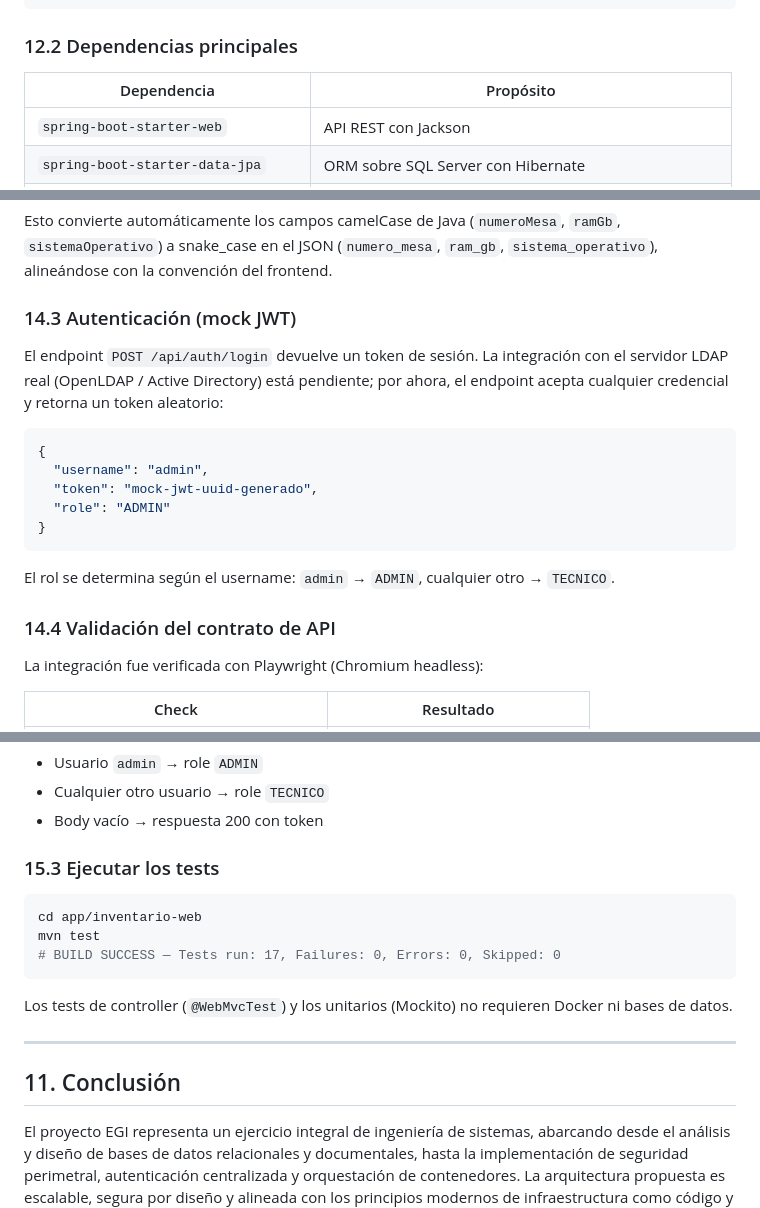
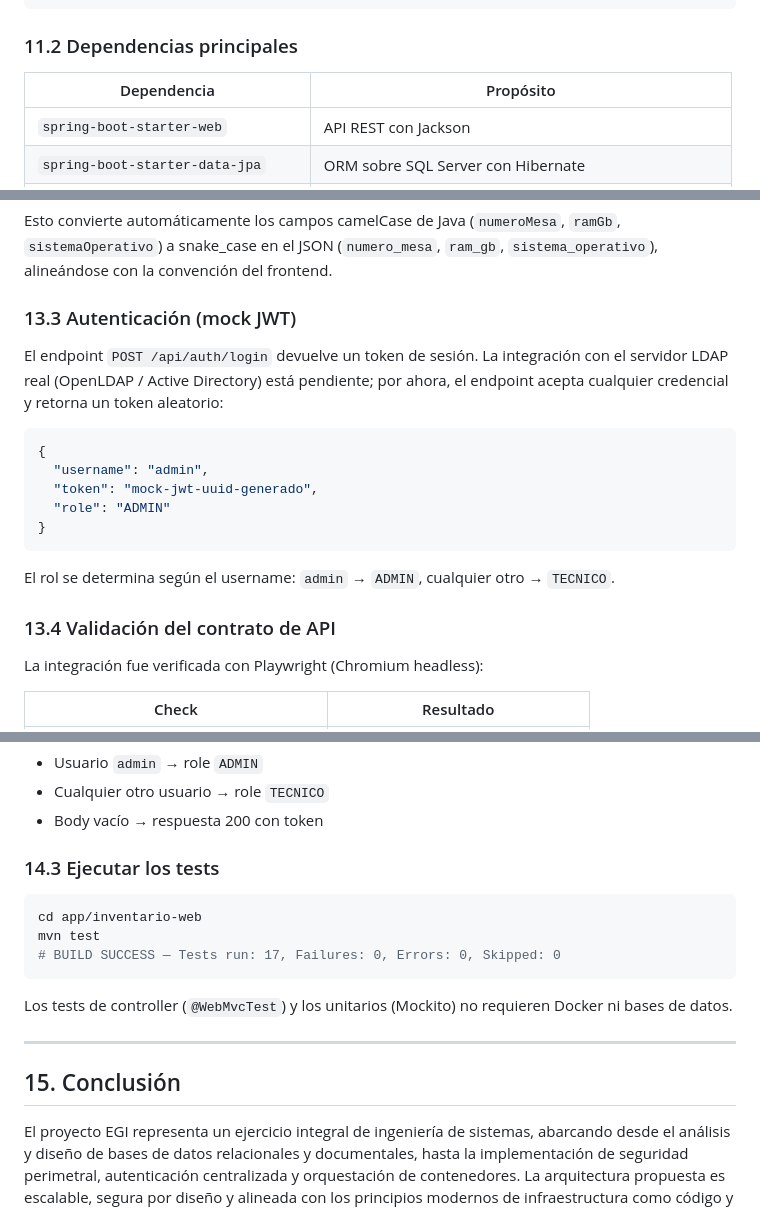
Before and after one commit to juanmahumeniuk/egi-inventario-seguro, a Markdown page: docs/Informe_EGI_Inventario.md, 3 parts joined by grey strips. GitHub-like rendering.

````diff
--- a/docs/Informe_EGI_Inventario.md
+++ b/docs/Informe_EGI_Inventario.md
@@ -421,7 +421,7 @@ app/inventario-web/
     └── controller/     Controladores REST (/api/*)
 ```
 
-### 12.2 Dependencias principales
+### 11.2 Dependencias principales
 
 | Dependencia | Propósito |
 |---|---|
@@ -646,7 +646,7 @@ spring:
 
 Esto convierte automáticamente los campos camelCase de Java (`numeroMesa`, `ramGb`, `sistemaOperativo`) a snake_case en el JSON (`numero_mesa`, `ram_gb`, `sistema_operativo`), alineándose con la convención del frontend.
 
-### 14.3 Autenticación (mock JWT)
+### 13.3 Autenticación (mock JWT)
 
 El endpoint `POST /api/auth/login` devuelve un token de sesión. La integración con el servidor LDAP real (OpenLDAP / Active Directory) está pendiente; por ahora, el endpoint acepta cualquier credencial y retorna un token aleatorio:
 
@@ -660,7 +660,7 @@ El endpoint `POST /api/auth/login` devuelve un token de sesión. La integración
 
 El rol se determina según el username: `admin` → `ADMIN`, cualquier otro → `TECNICO`.
 
-### 14.4 Validación del contrato de API
+### 13.4 Validación del contrato de API
 
 La integración fue verificada con Playwright (Chromium headless):
 
@@ -712,7 +712,7 @@ Se implementaron **17 tests** divididos en tres niveles, sin requerir bases de d
 - Cualquier otro usuario → role `TECNICO`
 - Body vacío → respuesta 200 con token
 
-### 15.3 Ejecutar los tests
+### 14.3 Ejecutar los tests
 
 ```bash
 cd app/inventario-web
@@ -724,7 +724,7 @@ Los tests de controller (`@WebMvcTest`) y los unitarios (Mockito) no requieren D
 
 ---
 
-## 11. Conclusión
+## 15. Conclusión
 
 El proyecto EGI representa un ejercicio integral de ingeniería de sistemas, abarcando desde el análisis y diseño de bases de datos relacionales y documentales, hasta la implementación de seguridad perimetral, autenticación centralizada y orquestación de contenedores. La arquitectura propuesta es escalable, segura por diseño y alineada con los principios modernos de infraestructura como código y Zero-Trust Networking.
 
````
Also changed, not shown: other parts of docs/Informe_EGI_Inventario.md (+19 -19 lines).
